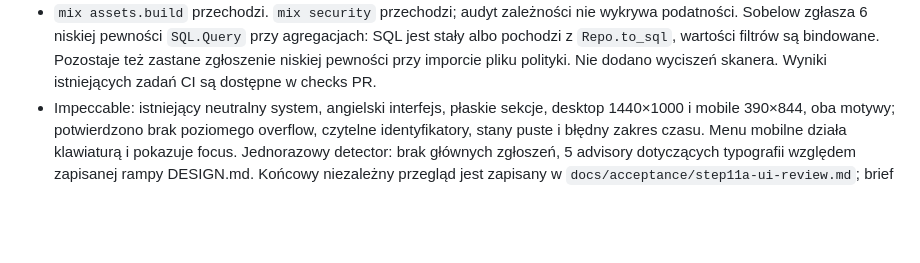
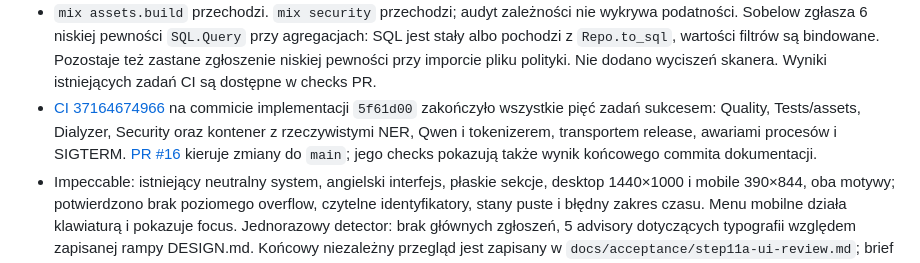
Before and after one commit to jlitewka99/hackyeah2026, a Markdown page: AI_CONTROL_LAYER_IMPLEMENTATION_PLAN.md, the part around the change. Rendered like a GitHub page; blank space fills up the shorter version.

Commit message:
Record Step 11A CI acceptance and pull request

```diff
--- a/AI_CONTROL_LAYER_IMPLEMENTATION_PLAN.md
+++ b/AI_CONTROL_LAYER_IMPLEMENTATION_PLAN.md
@@ -681,6 +681,12 @@ wizualnego; zastanego driftu nie naprawiano w tym rozszerzeniu.
   SQL jest stały albo pochodzi z `Repo.to_sql`, wartości filtrów są bindowane.
   Pozostaje też zastane zgłoszenie niskiej pewności przy imporcie pliku polityki.
   Nie dodano wyciszeń skanera. Wyniki istniejących zadań CI są dostępne w checks PR.
+- [CI 37164674966](https://github.com/jlitewka99/hackyeah2026/actions/runs/37164674966)
+  na commicie implementacji `5f61d00` zakończyło wszystkie pięć zadań sukcesem:
+  Quality, Tests/assets, Dialyzer, Security oraz kontener z rzeczywistymi NER,
+  Qwen i tokenizerem, transportem release, awariami procesów i SIGTERM.
+  [PR #16](https://github.com/jlitewka99/hackyeah2026/pull/16) kieruje zmiany do `main`;
+  jego checks pokazują także wynik końcowego commita dokumentacji.
 - Impeccable: istniejący neutralny system, angielski interfejs, płaskie sekcje,
   desktop 1440×1000 i mobile 390×844, oba motywy; potwierdzono brak poziomego
   overflow, czytelne identyfikatory, stany puste i błędny zakres czasu. Menu mobilne
```
